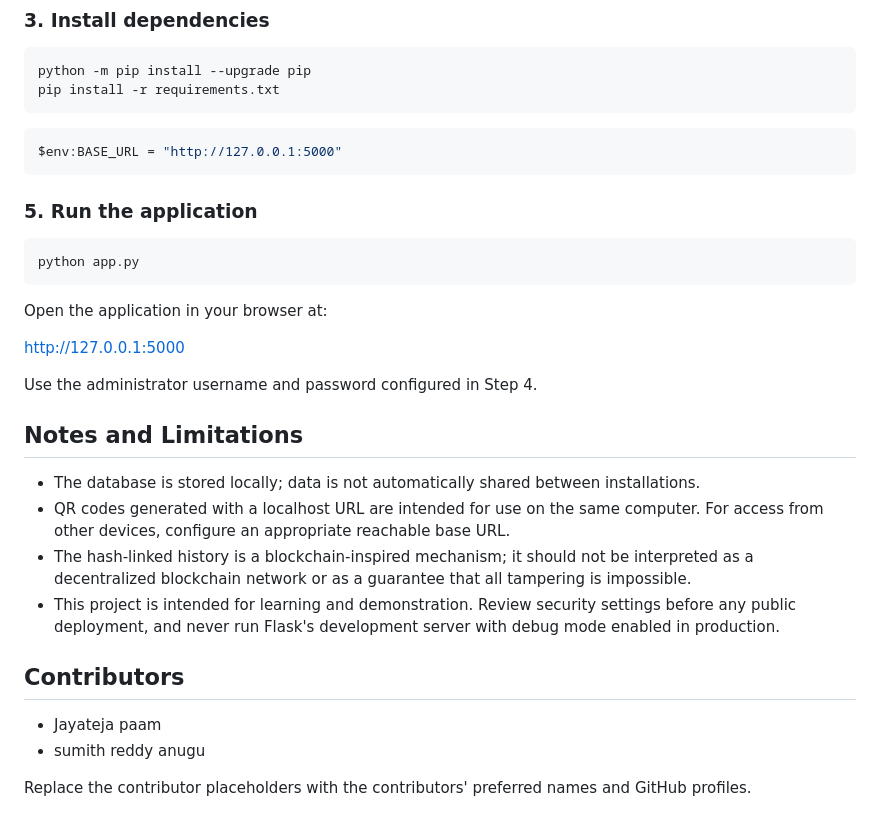
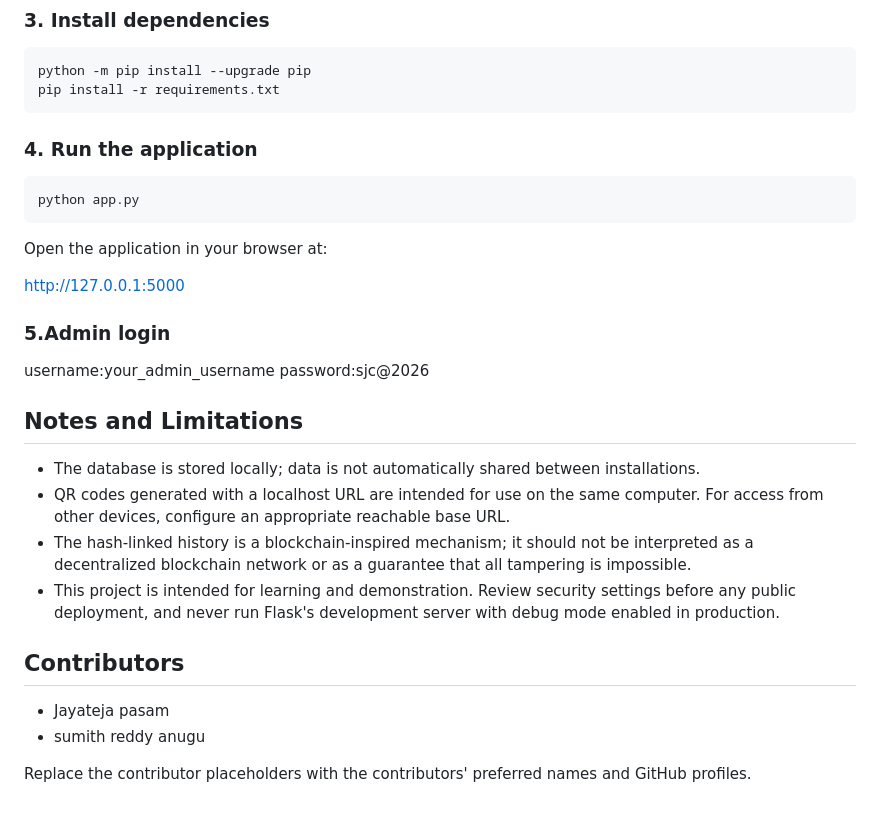
Before and after one commit to saichaitanyakorrapati/QR-ChainAuth, a Markdown page: README.md, the part around the change. Rendered like a GitHub page.

````diff
--- a/README.md
+++ b/README.md
@@ -78,16 +78,7 @@ python -m venv .venv
 python -m pip install --upgrade pip
 pip install -r requirements.txt
 ```
-
-
-
-
-```powershell
-$env:BASE_URL = "http://127.0.0.1:5000"
-```
-
-
-### 5. Run the application
+### 4. Run the application
 
 ```powershell
 python app.py
@@ -97,7 +88,11 @@ Open the application in your browser at:
 
 http://127.0.0.1:5000
 
-Use the administrator username and password configured in Step 4.
+### 5.Admin login
+username:your_admin_username
+password:sjc@2026
+
+
 
 ## Notes and Limitations
 
@@ -108,7 +103,7 @@ Use the administrator username and password configured in Step 4.
 
 ## Contributors
 
-- Jayateja paam
+- Jayateja pasam
 - sumith reddy anugu
 
 Replace the contributor placeholders with the contributors' preferred names and GitHub profiles.
````
